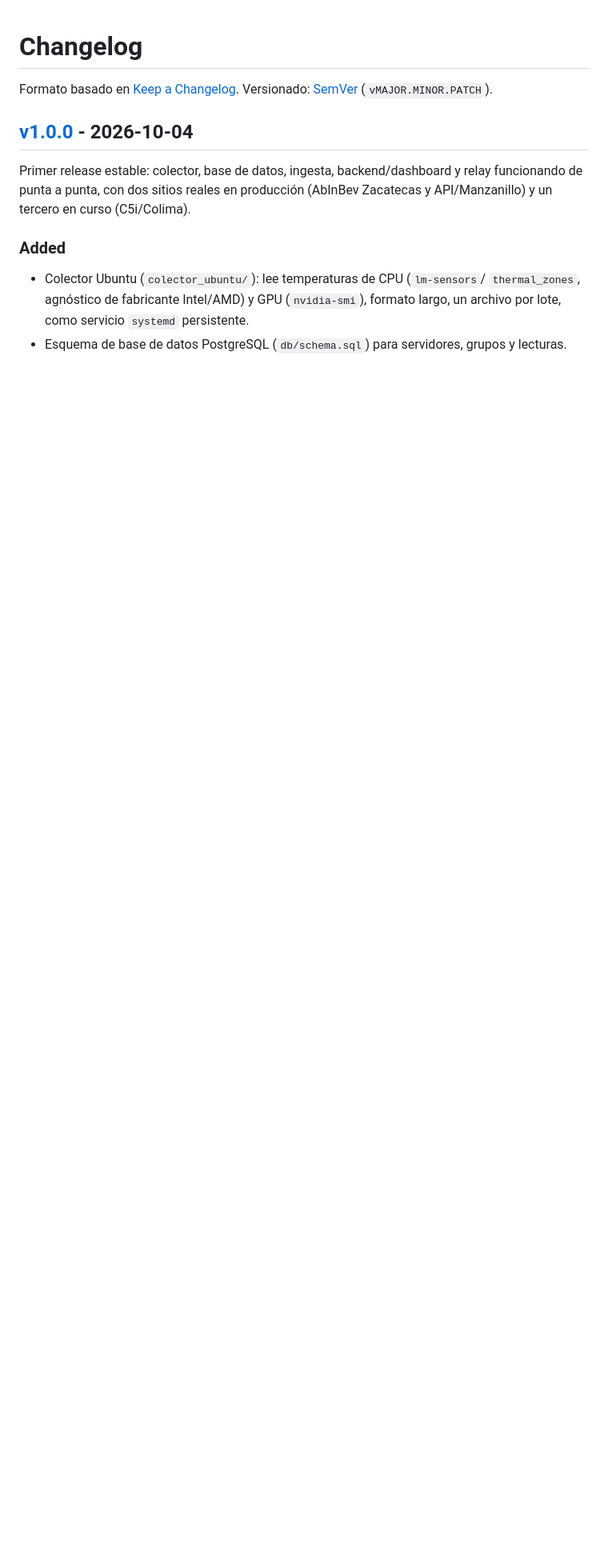
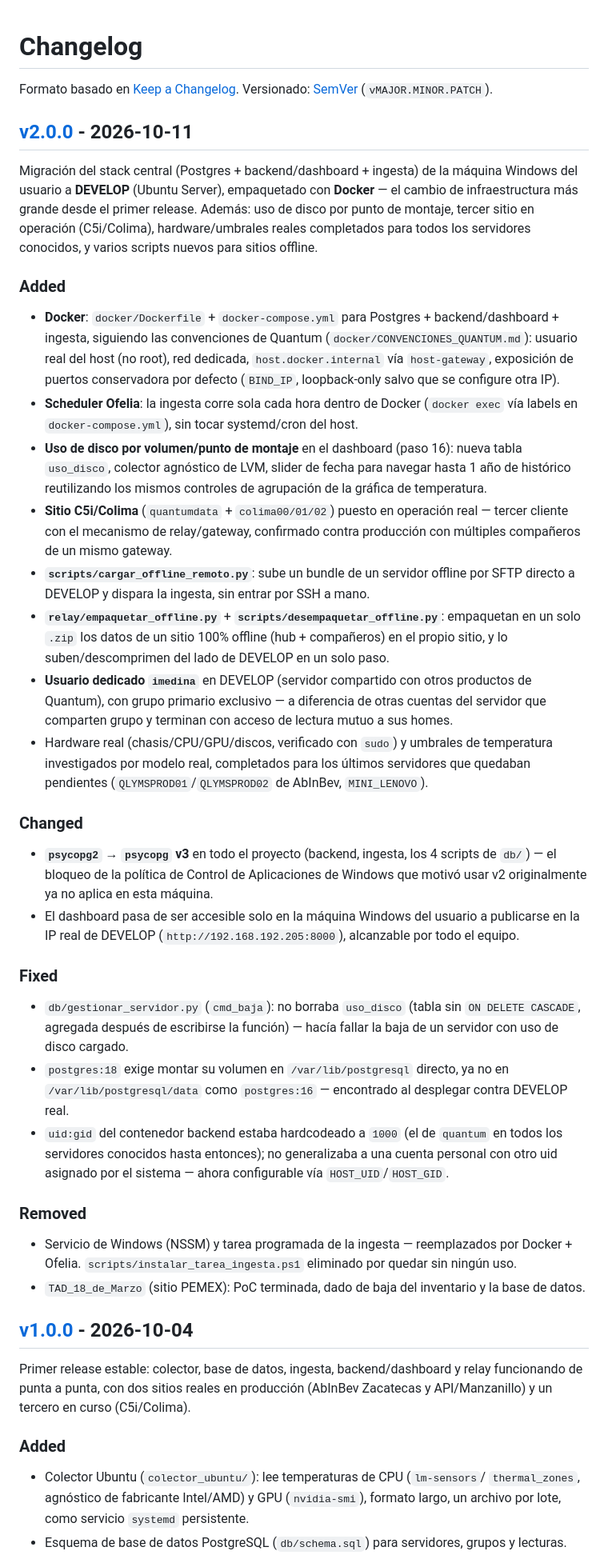
Before and after one commit to imedina27/monit_servers, a Markdown page: CHANGELOG.md, the part around one of its changes. Shown at 80% size. Rendered like a GitHub page; blank space fills up the shorter version.

Commit message:
docs: agrega CHANGELOG v2.0.0 (migracion a Docker)
Cubre todo lo que paso desde v1.0.0 (2026-10-04): migracion del stack
central a Docker en DEVELOP, scheduler Ofelia, psycopg v3, uso de
disco por punto de montaje, sitio C5i/Colima operativo, scripts para
sitios offline, usuario dedicado en DEVELOP, hardware/umbrales
completados, y la baja de TAD_18_de_Marzo/PEMEX. De paso corrige un
nombre de script incorrecto en la entrada de v1.0.0
(db/eliminar_servidor.py nunca existio, es gestionar_servidor.py baja).

Co-Authored-By: Claude Sonnet 5 <noreply@anthropic.com>

```diff
--- a/CHANGELOG.md
+++ b/CHANGELOG.md
@@ -2,6 +2,68 @@
 
 Formato basado en [Keep a Changelog](https://keepachangelog.com/es-ES/1.1.0/).
 Versionado: [SemVer](https://semver.org/lang/es/) (`vMAJOR.MINOR.PATCH`).
+
+## [v2.0.0] - 2026-10-11
+
+Migración del stack central (Postgres + backend/dashboard + ingesta) de la máquina Windows
+del usuario a **DEVELOP** (Ubuntu Server), empaquetado con **Docker** — el cambio de
+infraestructura más grande desde el primer release. Además: uso de disco por punto de
+montaje, tercer sitio en operación (C5i/Colima), hardware/umbrales reales completados para
+todos los servidores conocidos, y varios scripts nuevos para sitios offline.
+
+### Added
+
+- **Docker**: `docker/Dockerfile` + `docker-compose.yml` para Postgres + backend/dashboard +
+  ingesta, siguiendo las convenciones de Quantum (`docker/CONVENCIONES_QUANTUM.md`): usuario
+  real del host (no root), red dedicada, `host.docker.internal` vía `host-gateway`, exposición
+  de puertos conservadora por defecto (`BIND_IP`, loopback-only salvo que se configure otra IP).
+- **Scheduler Ofelia**: la ingesta corre sola cada hora dentro de Docker (`docker exec` vía
+  labels en `docker-compose.yml`), sin tocar systemd/cron del host.
+- **Uso de disco por volumen/punto de montaje** en el dashboard (paso 16): nueva tabla
+  `uso_disco`, colector agnóstico de LVM, slider de fecha para navegar hasta 1 año de histórico
+  reutilizando los mismos controles de agrupación de la gráfica de temperatura.
+- **Sitio C5i/Colima** (`quantumdata` + `colima00/01/02`) puesto en operación real — tercer
+  cliente con el mecanismo de relay/gateway, confirmado contra producción con múltiples
+  compañeros de un mismo gateway.
+- **`scripts/cargar_offline_remoto.py`**: sube un bundle de un servidor offline por SFTP
+  directo a DEVELOP y dispara la ingesta, sin entrar por SSH a mano.
+- **`relay/empaquetar_offline.py`** + **`scripts/desempaquetar_offline.py`**: empaquetan en un
+  solo `.zip` los datos de un sitio 100% offline (hub + compañeros) en el propio sitio, y lo
+  suben/descomprimen del lado de DEVELOP en un solo paso.
+- **Usuario dedicado `imedina`** en DEVELOP (servidor compartido con otros productos de
+  Quantum), con grupo primario exclusivo — a diferencia de otras cuentas del servidor que
+  comparten grupo y terminan con acceso de lectura mutuo a sus homes.
+- Hardware real (chasis/CPU/GPU/discos, verificado con `sudo`) y umbrales de temperatura
+  investigados por modelo real, completados para los últimos servidores que quedaban
+  pendientes (`QLYMSPROD01`/`QLYMSPROD02` de AbInBev, `MINI_LENOVO`).
+
+### Changed
+
+- **`psycopg2` → `psycopg` v3** en todo el proyecto (backend, ingesta, los 4 scripts de `db/`)
+  — el bloqueo de la política de Control de Aplicaciones de Windows que motivó usar v2
+  originalmente ya no aplica en esta máquina.
+- El dashboard pasa de ser accesible solo en la máquina Windows del usuario a publicarse en la
+  IP real de DEVELOP (`http://192.168.192.205:8000`), alcanzable por todo el equipo.
+
+### Fixed
+
+- `db/gestionar_servidor.py` (`cmd_baja`): no borraba `uso_disco` (tabla sin
+  `ON DELETE CASCADE`, agregada después de escribirse la función) — hacía fallar la baja de un
+  servidor con uso de disco cargado.
+- `postgres:18` exige montar su volumen en `/var/lib/postgresql` directo, ya no en
+  `/var/lib/postgresql/data` como `postgres:16` — encontrado al desplegar contra DEVELOP real.
+- `uid:gid` del contenedor backend estaba hardcodeado a `1000` (el de `quantum` en todos los
+  servidores conocidos hasta entonces); no generalizaba a una cuenta personal con otro uid
+  asignado por el sistema — ahora configurable vía `HOST_UID`/`HOST_GID`.
+
+### Removed
+
+- Servicio de Windows (NSSM) y tarea programada de la ingesta — reemplazados por Docker +
+  Ofelia. `scripts/instalar_tarea_ingesta.ps1` eliminado por quedar sin ningún uso.
+- `TAD_18_de_Marzo` (sitio PEMEX): PoC terminada, dado de baja del inventario y la base de
+  datos.
+
+[v2.0.0]: https://github.com/imedina27/monit_servers/releases/tag/v2.0.0
 
 ## [v1.0.0] - 2026-10-04
 
```
Also changed, not shown: other parts of CHANGELOG.md (+1 -1 lines).
